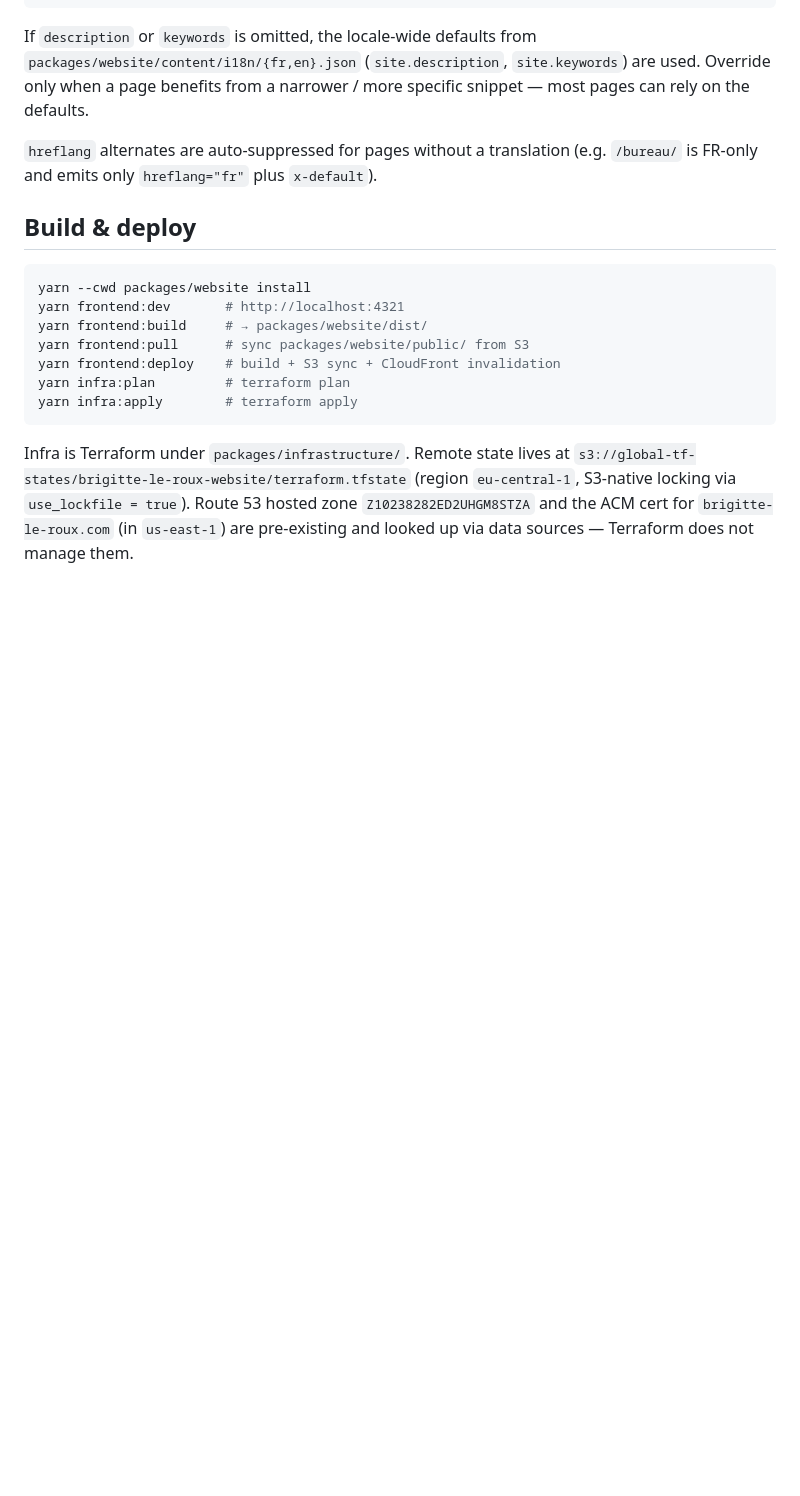
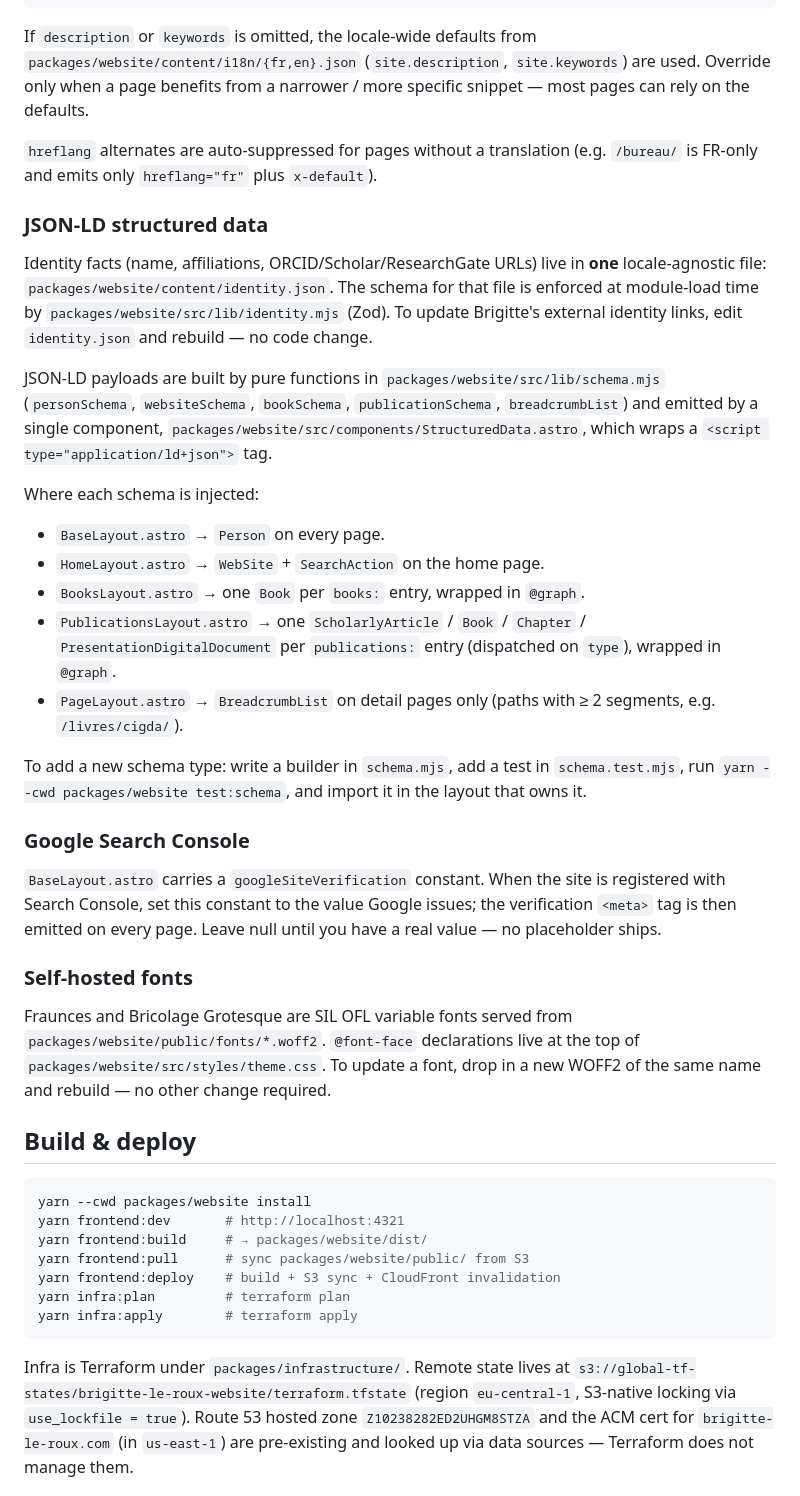
Before and after one commit to Maev4l/brigitte-le-roux-website, a Markdown page: CLAUDE.md, the part around the change. Drawn GitHub-style; blank space fills up the shorter version.

Commit message:
docs: document JSON-LD identity, schema layout, and font self-hosting

````diff
--- a/CLAUDE.md
+++ b/CLAUDE.md
@@ -318,6 +318,49 @@ most pages can rely on the defaults.
 `hreflang` alternates are auto-suppressed for pages without a translation
 (e.g. `/bureau/` is FR-only and emits only `hreflang="fr"` plus `x-default`).
 
+### JSON-LD structured data
+
+Identity facts (name, affiliations, ORCID/Scholar/ResearchGate URLs) live in
+**one** locale-agnostic file: `packages/website/content/identity.json`. The
+schema for that file is enforced at module-load time by
+`packages/website/src/lib/identity.mjs` (Zod). To update Brigitte's external
+identity links, edit `identity.json` and rebuild — no code change.
+
+JSON-LD payloads are built by pure functions in
+`packages/website/src/lib/schema.mjs` (`personSchema`, `websiteSchema`,
+`bookSchema`, `publicationSchema`, `breadcrumbList`) and emitted by a single
+component, `packages/website/src/components/StructuredData.astro`, which
+wraps a `<script type="application/ld+json">` tag.
+
+Where each schema is injected:
+
+- `BaseLayout.astro` → `Person` on every page.
+- `HomeLayout.astro` → `WebSite` + `SearchAction` on the home page.
+- `BooksLayout.astro` → one `Book` per `books:` entry, wrapped in `@graph`.
+- `PublicationsLayout.astro` → one `ScholarlyArticle` / `Book` / `Chapter` /
+  `PresentationDigitalDocument` per `publications:` entry (dispatched on
+  `type`), wrapped in `@graph`.
+- `PageLayout.astro` → `BreadcrumbList` on detail pages only (paths with
+  ≥ 2 segments, e.g. `/livres/cigda/`).
+
+To add a new schema type: write a builder in `schema.mjs`, add a test in
+`schema.test.mjs`, run `yarn --cwd packages/website test:schema`, and import
+it in the layout that owns it.
+
+### Google Search Console
+
+`BaseLayout.astro` carries a `googleSiteVerification` constant. When the site
+is registered with Search Console, set this constant to the value Google
+issues; the verification `<meta>` tag is then emitted on every page. Leave
+null until you have a real value — no placeholder ships.
+
+### Self-hosted fonts
+
+Fraunces and Bricolage Grotesque are SIL OFL variable fonts served from
+`packages/website/public/fonts/*.woff2`. `@font-face` declarations live at
+the top of `packages/website/src/styles/theme.css`. To update a font, drop
+in a new WOFF2 of the same name and rebuild — no other change required.
+
 ## Build & deploy
 
 ```bash
````
